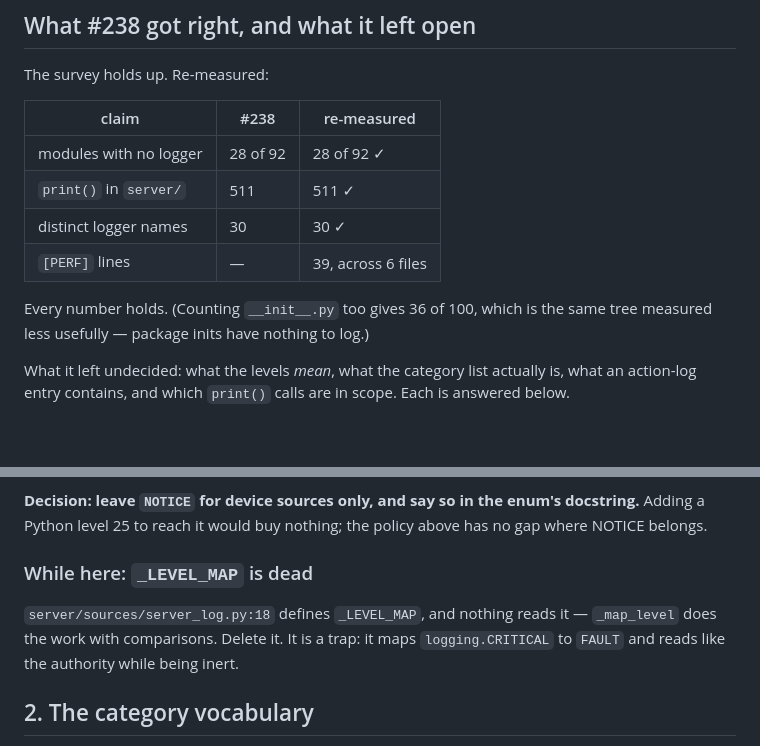
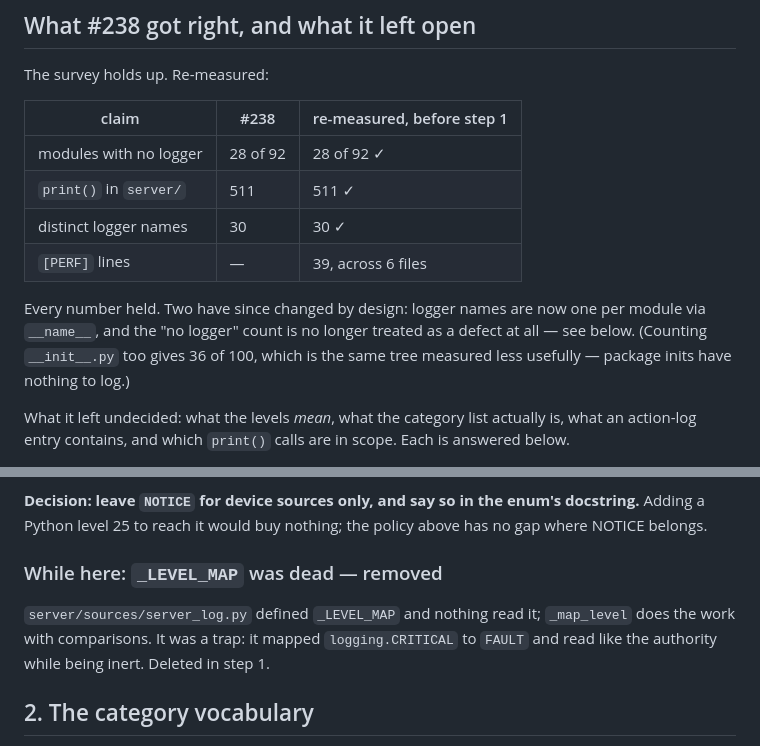
Before and after one commit to quern-dev/quern, a Markdown page: docs/proposals/logging-spec.md, 2 parts joined by grey strips. GitHub-like rendering; blank space fills up the shorter version.

```diff
--- a/docs/proposals/logging-spec.md
+++ b/docs/proposals/logging-spec.md
@@ -12,14 +12,16 @@ Everything measured below was re-measured on `main` at `f3b7414`.
 
 The survey holds up. Re-measured:
 
-| claim | #238 | re-measured |
+| claim | #238 | re-measured, before step 1 |
 |---|---|---|
 | modules with no logger | 28 of 92 | 28 of 92 ✓ |
 | `print()` in `server/` | 511 | 511 ✓ |
 | distinct logger names | 30 | 30 ✓ |
 | `[PERF]` lines | — | 39, across 6 files |
 
-Every number holds. (Counting `__init__.py` too gives 36 of 100, which is the
+Every number held. Two have since changed by design: logger names are now one
+per module via `__name__`, and the "no logger" count is no longer treated as
+a defect at all — see below. (Counting `__init__.py` too gives 36 of 100, which is the
 same tree measured less usefully — package inits have nothing to log.)
 
 What it left undecided: what the levels *mean*, what the category list
@@ -84,11 +86,12 @@ not dead — but no server-side log will ever carry it.
 docstring.** Adding a Python level 25 to reach it would buy nothing; the
 policy above has no gap where NOTICE belongs.
 
-### While here: `_LEVEL_MAP` is dead
+### While here: `_LEVEL_MAP` was dead — removed
 
-`server/sources/server_log.py:18` defines `_LEVEL_MAP`, and nothing reads it —
-`_map_level` does the work with comparisons. Delete it. It is a trap: it maps
-`logging.CRITICAL` to `FAULT` and reads like the authority while being inert.
+`server/sources/server_log.py` defined `_LEVEL_MAP` and nothing read it;
+`_map_level` does the work with comparisons. It was a trap: it mapped
+`logging.CRITICAL` to `FAULT` and read like the authority while being inert.
+Deleted in step 1.
 
 ## 2. The category vocabulary
 
```
Also changed, not shown: other parts of docs/proposals/logging-spec.md (+48 -18 lines).
